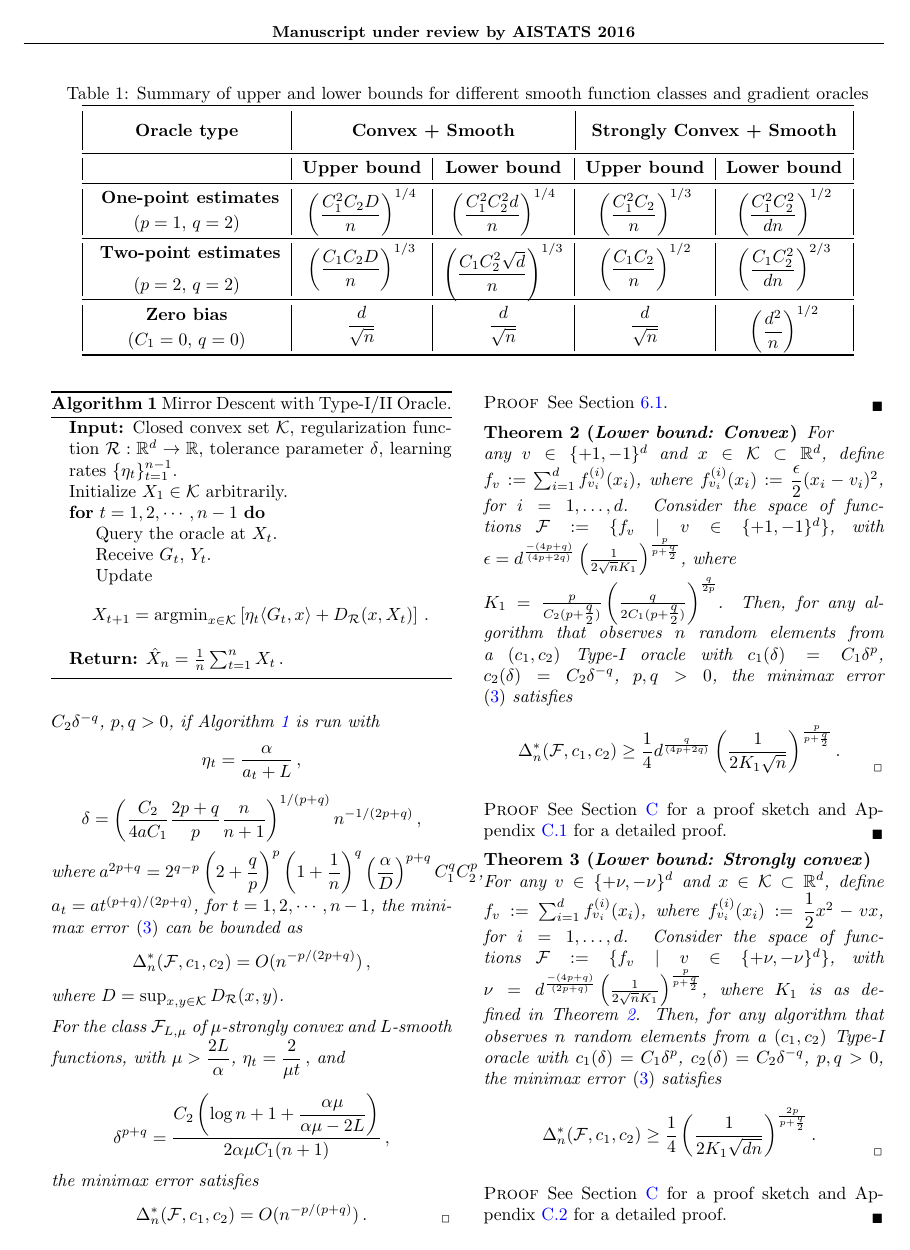
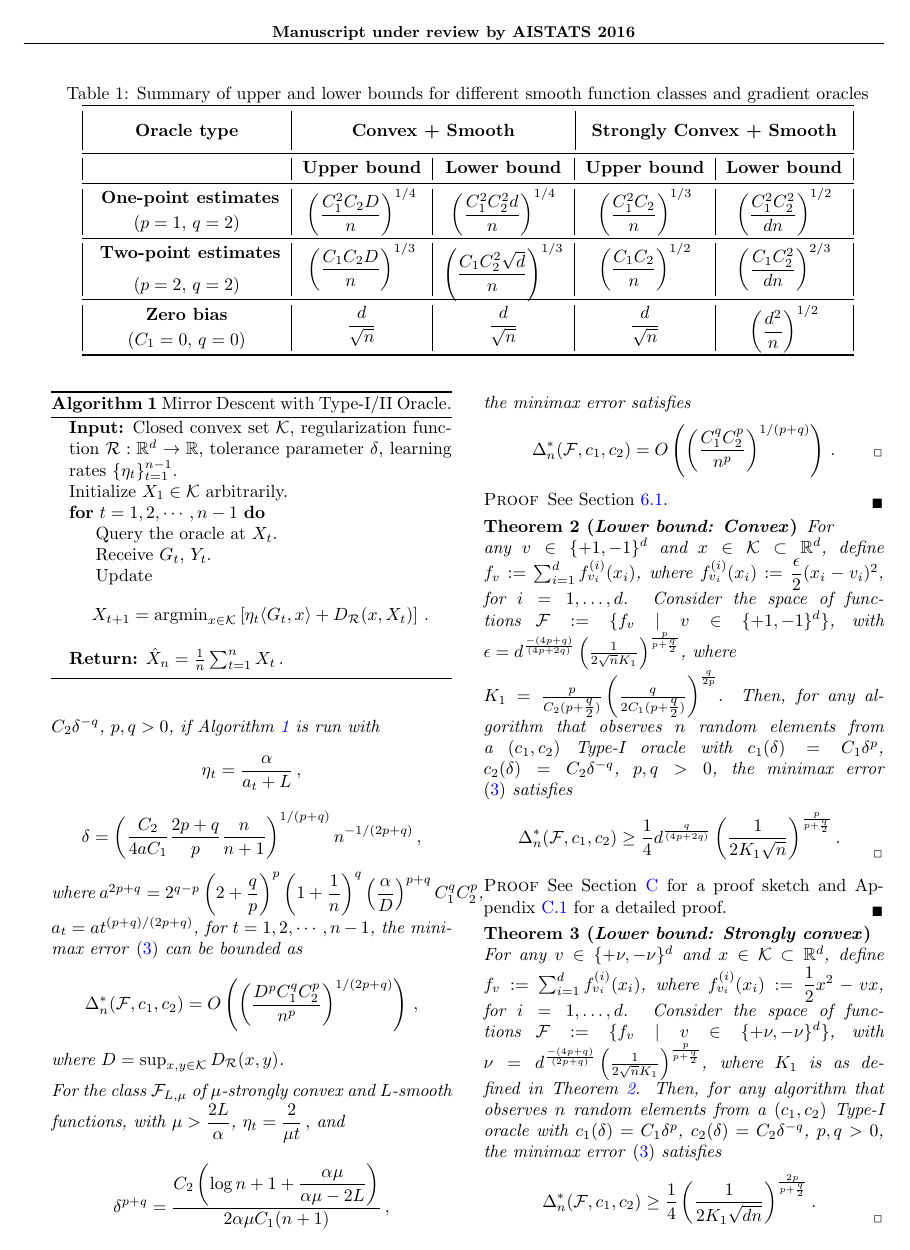
Before and after one commit to Szepi/OptWithGradOracle, a LaTeX paper (bgo.tex, which reads results.tex): page 4 of 22. Compiled offline with pdfLaTeX.

Commit message:
add C_1, C_2, D to upper bound

```diff
--- a/results.tex
+++ b/results.tex
@@ -101,7 +101,7 @@ where
  $a_t = a t^{(p+q)/(2p+q)}$, for $t=1, 2, \cdots, n-1$,
   the minimax error \eqref{eq:minimaxerrdef} can be bounded as
  \begin{align*}
-\Delta_n^*(\cF,c_1,c_2)= O(n^{-p/(2p+q)})\,,
+\Delta_n^*(\cF,c_1,c_2)= O\left(\left(\dfrac{D^pC_1^qC_2^p}{n^p}\right)^{1/(2p+q)}\right)\,,
  \end{align*}
  where $D=\sup_{x,y\in \cK} \DR(x,y)$.
 
@@ -117,7 +117,7 @@ $ and
 \]
 the minimax error satisfies
  \begin{align*}
-\Delta_n^*(\cF,c_1,c_2)= O(n^{-p/(p+q)})\,.
+\Delta_n^*(\cF,c_1,c_2)= O\left( \left(\dfrac{C_1^q C_2^p}{n^p} \right)^{1/(p+q)} \right)\,.
  \end{align*}
 \end{theorem}
 \begin{proof}
```
